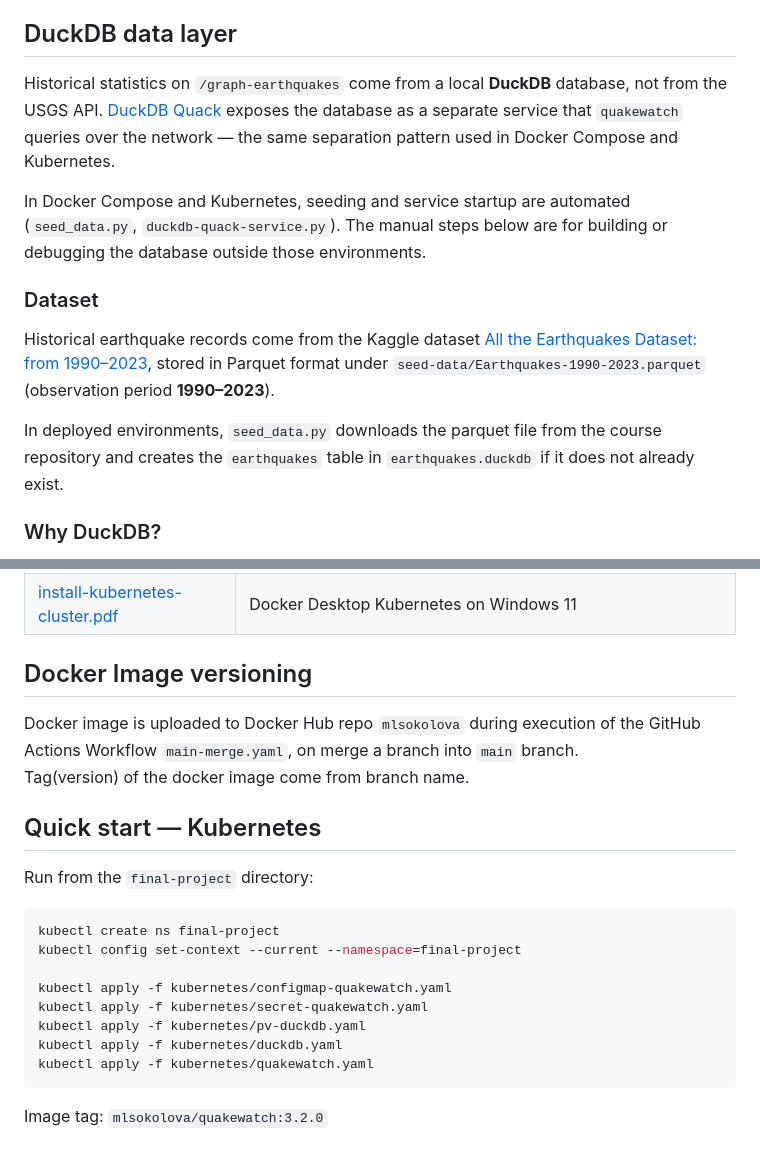
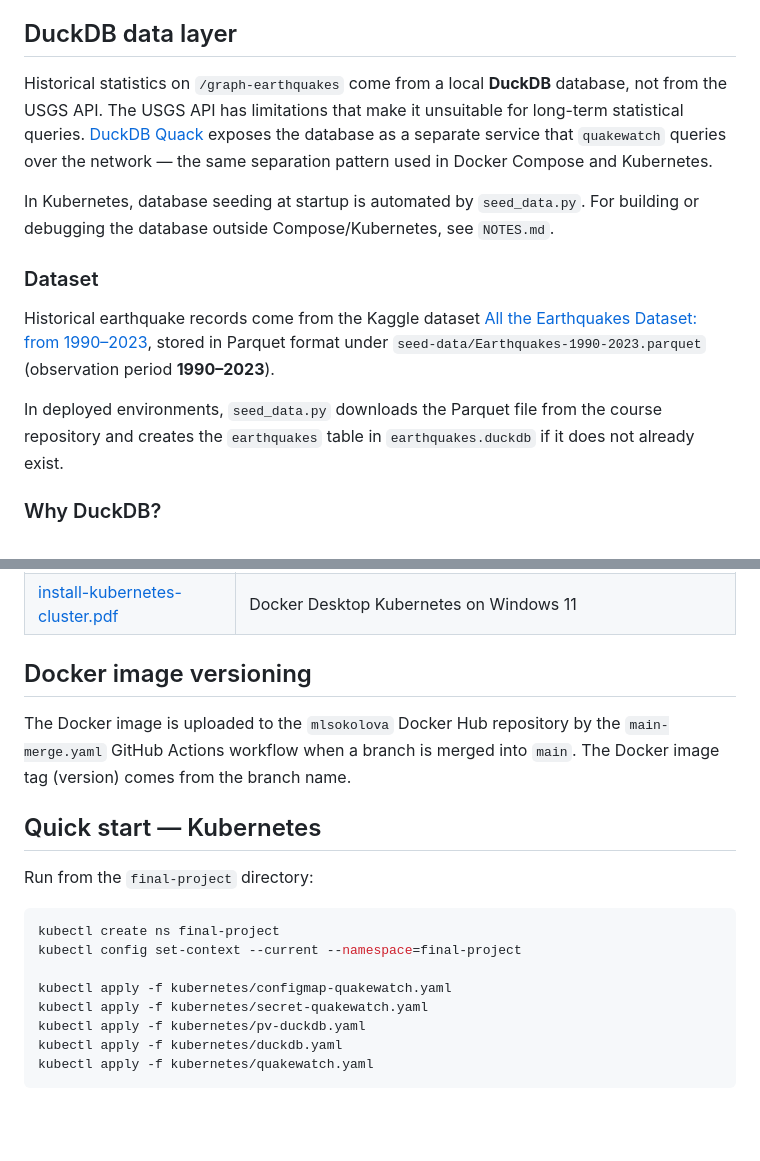
Before and after one commit to mlsokolova/course-devops-experts-final-project, a Markdown page: README.md, 2 parts joined by grey strips. Rendered like a GitHub page; blank space fills up the shorter version.

````diff
--- a/README.md
+++ b/README.md
@@ -24,15 +24,16 @@ Docker Compose runs both services locally. Kubernetes deploys them as separate D
 
 ## DuckDB data layer
 
-Historical statistics on `/graph-earthquakes` come from a local **DuckDB** database, not from the USGS API. [DuckDB Quack](https://duckdb.org/docs/current/quack/overview) exposes the database as a separate service that `quakewatch` queries over the network — the same separation pattern used in Docker Compose and Kubernetes.
+Historical statistics on `/graph-earthquakes` come from a local **DuckDB** database, not from the USGS API. The USGS API has limitations that make it unsuitable for long-term statistical queries.
+[DuckDB Quack](https://duckdb.org/docs/current/quack/overview) exposes the database as a separate service that `quakewatch` queries over the network — the same separation pattern used in Docker Compose and Kubernetes.
 
-In Docker Compose and Kubernetes, seeding and service startup are automated (`seed_data.py`, `duckdb-quack-service.py`). The manual steps below are for building or debugging the database outside those environments.
+In Kubernetes, database seeding at startup is automated by `seed_data.py`. For building or debugging the database outside Compose/Kubernetes, see `NOTES.md`.
 
 ### Dataset
 
 Historical earthquake records come from the Kaggle dataset [All the Earthquakes Dataset: from 1990–2023](https://www.kaggle.com/datasets/alessandrolobello/the-ultimate-earthquake-dataset-from-1990-2023), stored in Parquet format under `seed-data/Earthquakes-1990-2023.parquet` (observation period **1990–2023**).
 
-In deployed environments, `seed_data.py` downloads the parquet file from the course repository and creates the `earthquakes` table in `earthquakes.duckdb` if it does not already exist.
+In deployed environments, `seed_data.py` downloads the Parquet file from the course repository and creates the `earthquakes` table in `earthquakes.duckdb` if it does not already exist.
 
 ### Why DuckDB?
 
@@ -191,9 +139,10 @@ Install: `helm install quakewatch ./helm -n final-project --create-namespace`
 | [3-Helm.md](docs/3-Helm.md) | Phase 3: Helm chart install, upgrade, uninstall |
 | [install-kubernetes-cluster.pdf](docs/install-kubernetes-cluster.pdf) | Docker Desktop Kubernetes on Windows 11 |
 
-## Docker Image versioning
-Docker image is uploaded to Docker Hub repo `mlsokolova` during  execution of the GitHub Actions Workflow `main-merge.yaml`, on merge a branch into `main` branch.
-Tag(version) of the docker image come from branch name.
+## Docker image versioning
+
+The Docker image is uploaded to the `mlsokolova` Docker Hub repository by the `main-merge.yaml` GitHub Actions workflow when a branch is merged into `main`.
+The Docker image tag (version) comes from the branch name.
 
 ## Quick start — Kubernetes
 
@@ -209,5 +158,3 @@ kubectl apply -f kubernetes/pv-duckdb.yaml
 kubectl apply -f kubernetes/duckdb.yaml
 kubectl apply -f kubernetes/quakewatch.yaml
 ```
-
-Image tag: `mlsokolova/quakewatch:3.2.0`
````
Also changed, not shown: other parts of README.md (+0 -53 lines).
